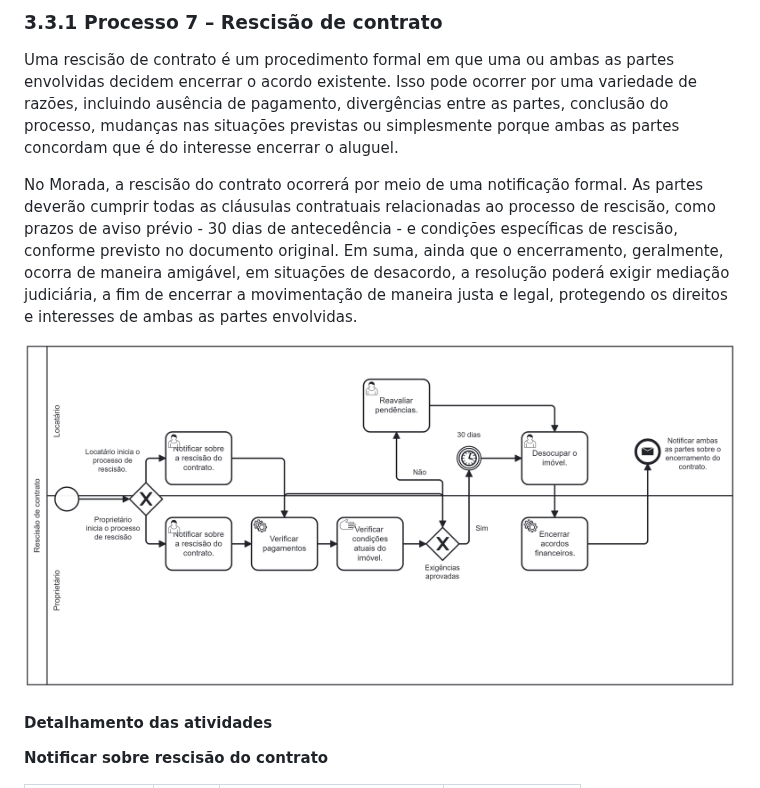
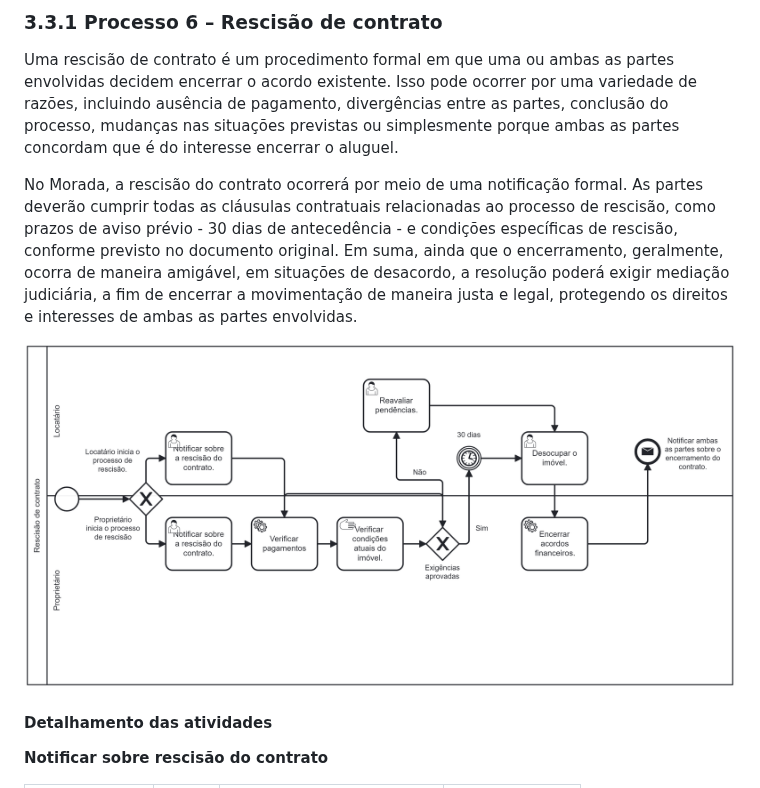
Before and after one commit to lucaazalim/tiapn-morada, a Markdown page: docs/processo-6-rescisão-de-contrato-de-aluguel.md, the part around one of its changes. Rendered like a GitHub page.

```diff
--- a/docs/processo-6-rescisão-de-contrato-de-aluguel.md
+++ b/docs/processo-6-rescisão-de-contrato-de-aluguel.md
@@ -1,4 +1,4 @@
-### 3.3.1 Processo 7 – Rescisão de contrato
+### 3.3.1 Processo 6 – Rescisão de contrato
 
 Uma rescisão de contrato é um procedimento formal em que uma ou ambas as partes envolvidas decidem encerrar o acordo existente. Isso pode ocorrer por uma variedade de razões, incluindo ausência de pagamento, divergências entre as partes, conclusão do processo, mudanças nas situações previstas ou simplesmente porque ambas as partes concordam que é do interesse encerrar o aluguel.
 
```
Also changed, not shown: other parts of docs/processo-6-rescisão-de-contrato-de-aluguel.md (+1 -1 lines).
